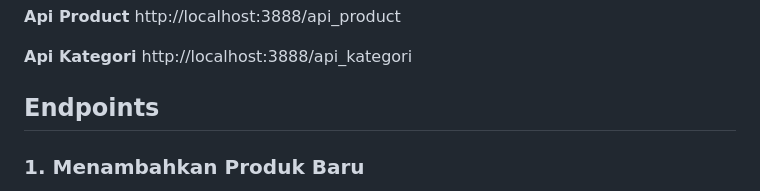
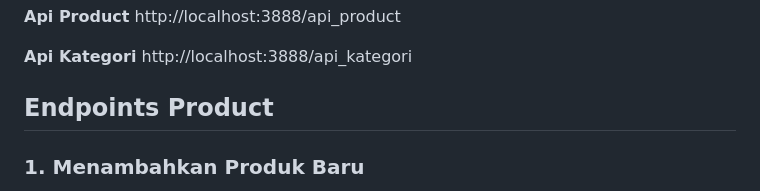
Before and after one commit to bantutataweb/teknikal_test, a Markdown page: README.md, the part around the change. Rendered like a GitHub page.

```diff
--- a/README.md
+++ b/README.md
@@ -9,7 +9,7 @@ http://localhost:3888/api_product
 **Api Kategori**
 http://localhost:3888/api_kategori
 
-## Endpoints
+## Endpoints Product
 
 ### 1. Menambahkan Produk Baru
 
```
